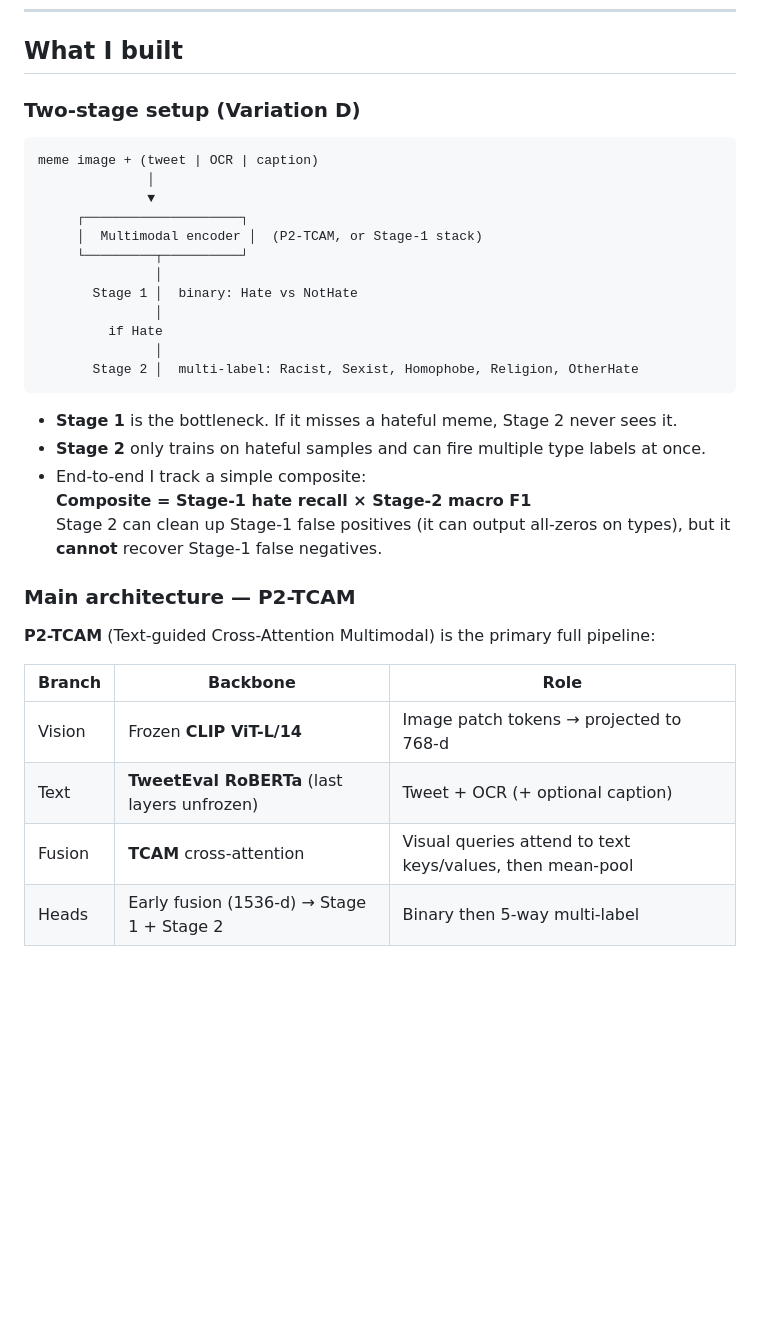
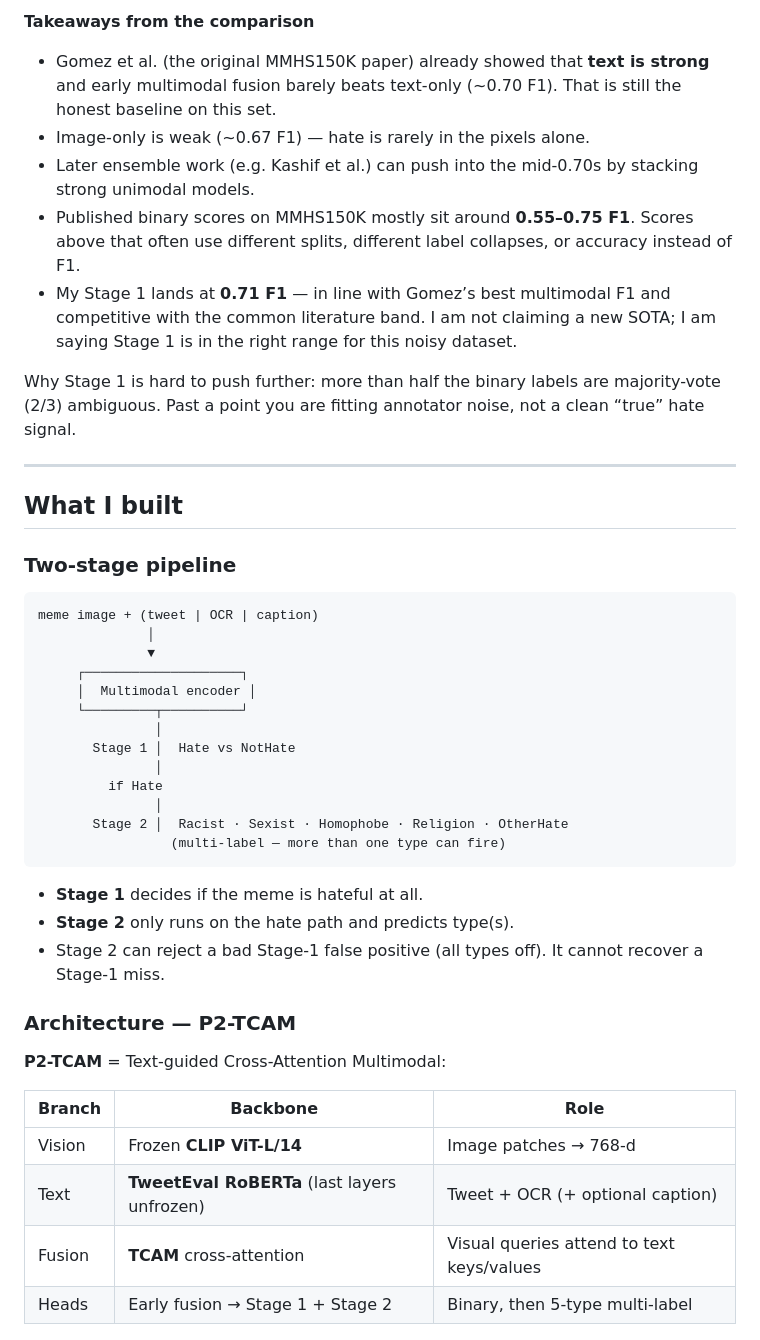
Before and after one commit to Ekansh-K/Memes_Vibe_Classifier, a Markdown page: README.md, the part around one of its changes. Rendered like a GitHub page; blank space fills up the shorter version.

````diff
--- a/README.md
+++ b/README.md
@@ -28,38 +46,49 @@ So I report **macro F1**, hate recall / AUC for Stage 1, and multi-label macro /
+**Takeaways from the comparison**
+
+- Gomez et al. (the original MMHS150K paper) already showed that **text is strong** and early multimodal fusion barely beats text-only (~0.70 F1). That is still the honest baseline on this set.
+- Image-only is weak (~0.67 F1) — hate is rarely in the pixels alone.
+- Later ensemble work (e.g. Kashif et al.) can push into the mid-0.70s by stacking strong unimodal models.
+- Published binary scores on MMHS150K mostly sit around **0.55–0.75 F1**. Scores above that often use different splits, different label collapses, or accuracy instead of F1.
+- My Stage 1 lands at **0.71 F1** — in line with Gomez’s best multimodal F1 and competitive with the common literature band. I am not claiming a new SOTA; I am saying Stage 1 is in the right range for this noisy dataset.
+
+Why Stage 1 is hard to push further: more than half the binary labels are majority-vote (2/3) ambiguous. Past a point you are fitting annotator noise, not a clean “true” hate signal.
+
+---
+
 ## What I built
 
-### Two-stage setup (Variation D)
+### Two-stage pipeline
 
 ```
 meme image + (tweet | OCR | caption)
               │
               ▼
      ┌────────────────────┐
-     │  Multimodal encoder │  (P2-TCAM, or Stage-1 stack)
+     │  Multimodal encoder │
      └─────────┬──────────┘
                │
-       Stage 1 │  binary: Hate vs NotHate
+       Stage 1 │  Hate vs NotHate
                │
          if Hate
                │
-       Stage 2 │  multi-label: Racist, Sexist, Homophobe, Religion, OtherHate
+       Stage 2 │  Racist · Sexist · Homophobe · Religion · OtherHate
+                 (multi-label — more than one type can fire)
 ```
 
-- **Stage 1** is the bottleneck. If it misses a hateful meme, Stage 2 never sees it.
-- **Stage 2** only trains on hateful samples and can fire multiple type labels at once.
-- End-to-end I track a simple composite:
-  **Composite = Stage-1 hate recall × Stage-2 macro F1**
-  Stage 2 can clean up Stage-1 false positives (it can output all-zeros on types), but it **cannot** recover Stage-1 false negatives.
+- **Stage 1** decides if the meme is hateful at all.
+- **Stage 2** only runs on the hate path and predicts type(s).
+- Stage 2 can reject a bad Stage-1 false positive (all types off). It cannot recover a Stage-1 miss.
 
-### Main architecture — P2-TCAM
+### Architecture — P2-TCAM
 
-**P2-TCAM** (Text-guided Cross-Attention Multimodal) is the primary full pipeline:
+**P2-TCAM** = Text-guided Cross-Attention Multimodal:
 
 | Branch | Backbone | Role |
 |---|---|---|
-| Vision | Frozen **CLIP ViT-L/14** | Image patch tokens → projected to 768-d |
+| Vision | Frozen **CLIP ViT-L/14** | Image patches → 768-d |
 | Text | **TweetEval RoBERTa** (last layers unfrozen) | Tweet + OCR (+ optional caption) |
-| Fusion | **TCAM** cross-attention | Visual queries attend to text keys/values, then mean-pool |
-| Heads | Early fusion (1536-d) → Stage 1 + Stage 2 | Binary then 5-way multi-label |
+| Fusion | **TCAM** cross-attention | Visual queries attend to text keys/values |
+| Heads | Early fusion → Stage 1 + Stage 2 | Binary, then 5-type multi-label |
 
 ![P2-TCAM model flow](assets/p2_architecture.png)
 
````
Also changed, not shown: other parts of README.md (+60 -82 lines), assets/pipeline_summary.png.
